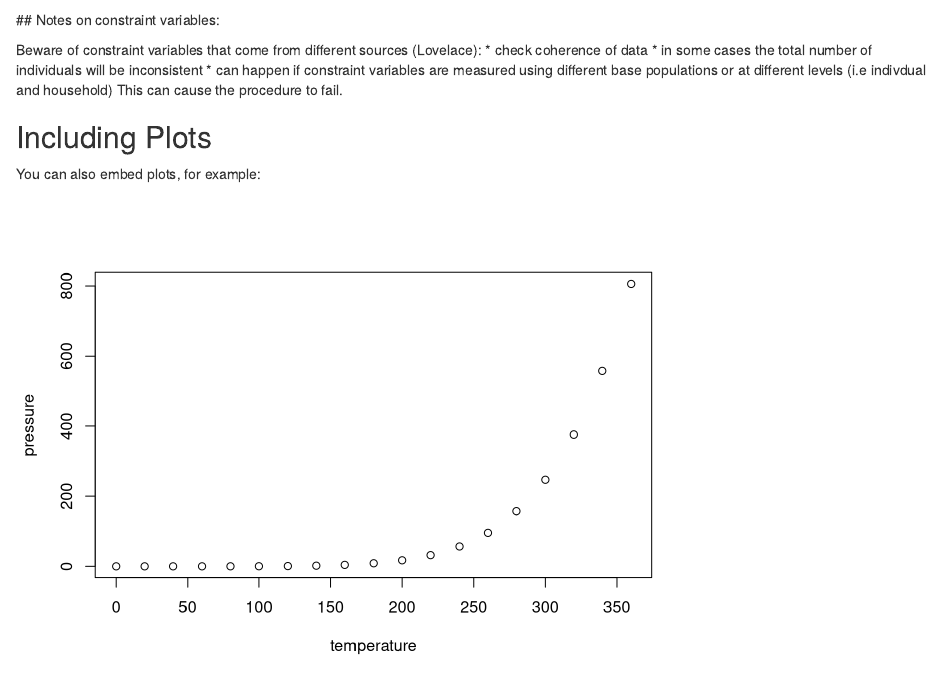
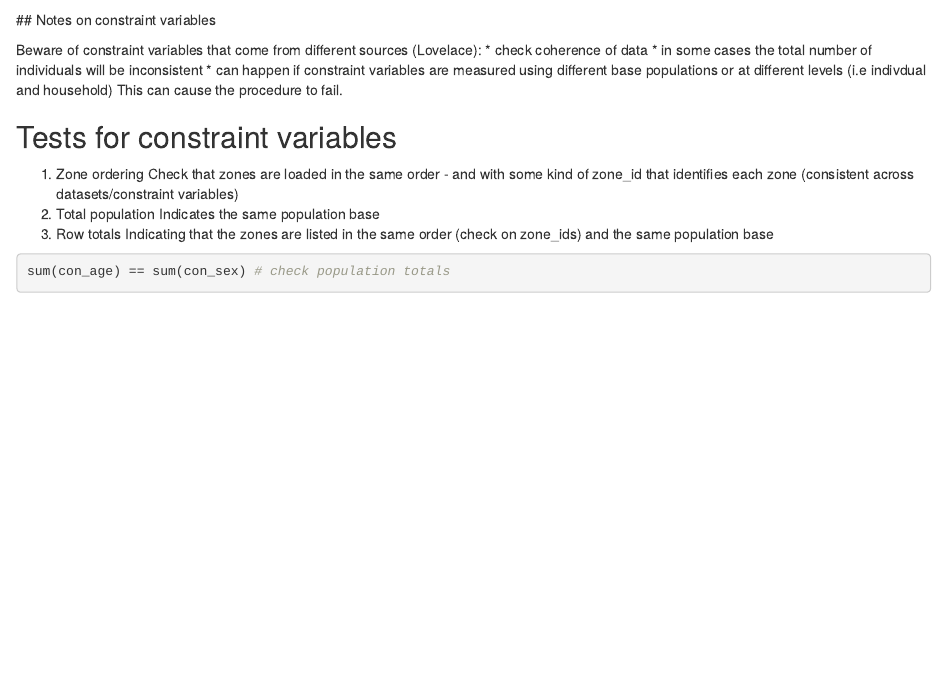
Before and after one commit to twrushby/SpatialMicrosim, an R Markdown document (example.Rmd): the page in a window 1100 px wide, from 1440 px down. Rendered offline with R 4.5, knitr and Pandoc, with nearby package versions; some code elsewhere in the file could not run offline.

Commit message:
constraint tests

````diff
--- a/example.Rmd
+++ b/example.Rmd
@@ -51,7 +51,7 @@ con_age
 con_sex
 ```
 
-## Notes on constraint variables:
+## Notes on constraint variables
 
 Beware of constraint variables that come from different sources (Lovelace):
 * check coherence of data
@@ -59,3 +59,14 @@ Beware of constraint variables that come from different sources (Lovelace):
 * can happen if constraint variables are measured using different base populations or at different levels (i.e indivdual and household)
 This can cause the procedure to fail.
 
+## Tests for constraint variables
+
+1. Zone ordering
+Check that zones are loaded in the same order - and with some kind of zone_id that identifies each zone (consistent across datasets/constraint variables)
+2. Total population
+Indicates the same population base
+3. Row totals
+Indicating that the zones are listed in the same order (check on zone_ids) and the same population base
+
+```{r constraint_tests}
+sum(con_age) == sum(con_sex) # check population totals
@@ -63,8 +80,8 @@ This can cause the procedure to fail.
 
 You can also embed plots, for example:
 
-```{r pressure, echo=FALSE}
-plot(pressure)
+```{r plots, echo=FALSE}
+
 ```
 
 Note that the `echo = FALSE` parameter was added to the code chunk to prevent printing of the R code that generated the plot.
````
Also changed, not shown: example.Rmd (6 more changed lines).
